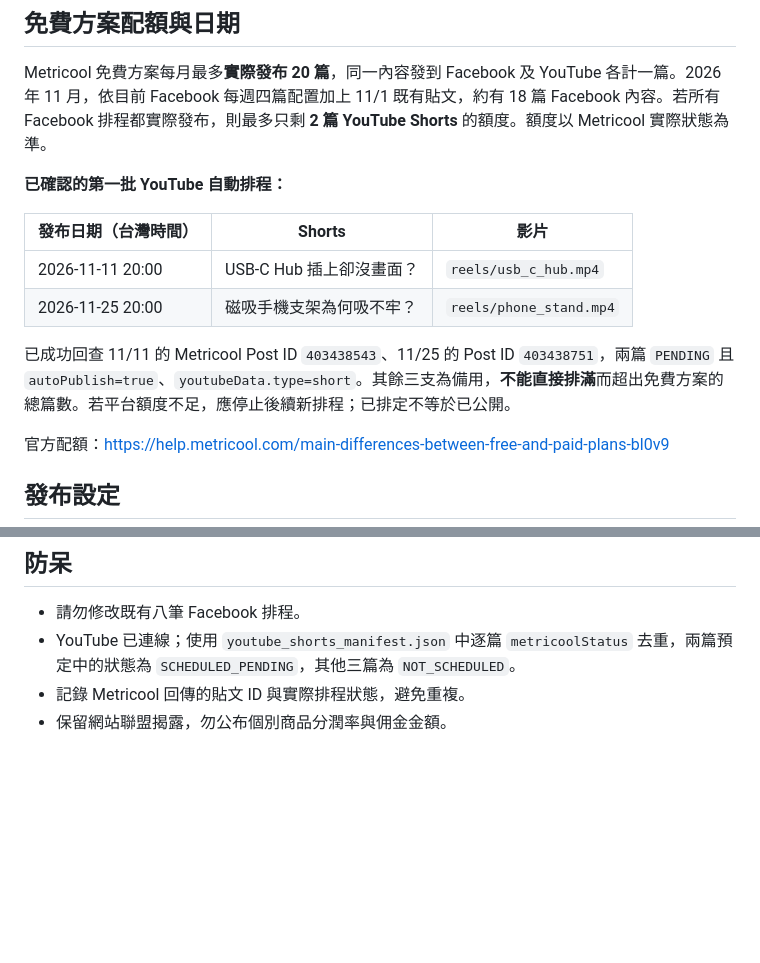
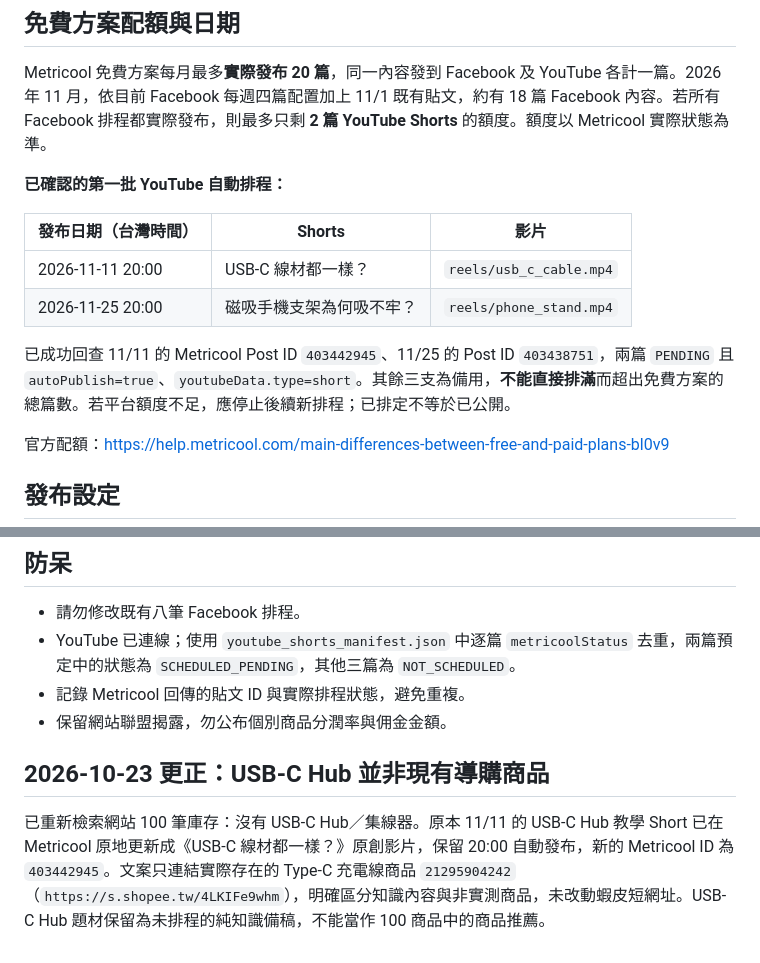
Before and after one commit to Japerchen/smartpicks-tw, a Markdown page: YOUTUBE_SHORTS_DEPLOYMENT.md, 2 parts joined by grey strips. GitHub-like rendering; blank space fills up the shorter version.

Commit message:
Correct growth plan to actual USB-C cable inventory instead of nonexistent Hub listing

```diff
--- a/YOUTUBE_SHORTS_DEPLOYMENT.md
+++ b/YOUTUBE_SHORTS_DEPLOYMENT.md
@@ -28,10 +28,10 @@ Metricool 免費方案每月最多**實際發布 20 篇**，同一內容發到 F
 
 | 發布日期（台灣時間） | Shorts | 影片 |
 |---|---|---|
-| 2026-11-11 20:00 | USB-C Hub 插上卻沒畫面？ | `reels/usb_c_hub.mp4` |
+| 2026-11-11 20:00 | USB-C 線材都一樣？ | `reels/usb_c_cable.mp4` |
 | 2026-11-25 20:00 | 磁吸手機支架為何吸不牢？ | `reels/phone_stand.mp4` |
 
-已成功回查 11/11 的 Metricool Post ID `403438543`、11/25 的 Post ID `403438751`，兩篇 `PENDING` 且 `autoPublish=true`、`youtubeData.type=short`。其餘三支為備用，**不能直接排滿**而超出免費方案的總篇數。若平台額度不足，應停止後續新排程；已排定不等於已公開。
+已成功回查 11/11 的 Metricool Post ID `403442945`、11/25 的 Post ID `403438751`，兩篇 `PENDING` 且 `autoPublish=true`、`youtubeData.type=short`。其餘三支為備用，**不能直接排滿**而超出免費方案的總篇數。若平台額度不足，應停止後續新排程；已排定不等於已公開。
 
 官方配額：https://help.metricool.com/main-differences-between-free-and-paid-plans-bl0v9
 
@@ -59,3 +59,6 @@ Metricool 免費方案每月最多**實際發布 20 篇**，同一內容發到 F
 - YouTube 已連線；使用 `youtube_shorts_manifest.json` 中逐篇 `metricoolStatus` 去重，兩篇預定中的狀態為 `SCHEDULED_PENDING`，其他三篇為 `NOT_SCHEDULED`。
 - 記錄 Metricool 回傳的貼文 ID 與實際排程狀態，避免重複。
 - 保留網站聯盟揭露，勿公布個別商品分潤率與佣金金額。
+
+## 2026-10-23 更正：USB-C Hub 並非現有導購商品
+已重新檢索網站 100 筆庫存：沒有 USB-C Hub／集線器。原本 11/11 的 USB-C Hub 教學 Short 已在 Metricool 原地更新成《USB-C 線材都一樣？》原創影片，保留 20:00 自動發布，新的 Metricool ID 為 `403442945`。文案只連結實際存在的 Type-C 充電線商品 `21295904242`（`https://s.shopee.tw/4LKIFe9whm`），明確區分知識內容與非實測商品，未改動蝦皮短網址。USB-C Hub 題材保留為未排程的純知識備稿，不能當作 100 商品中的商品推薦。
```
